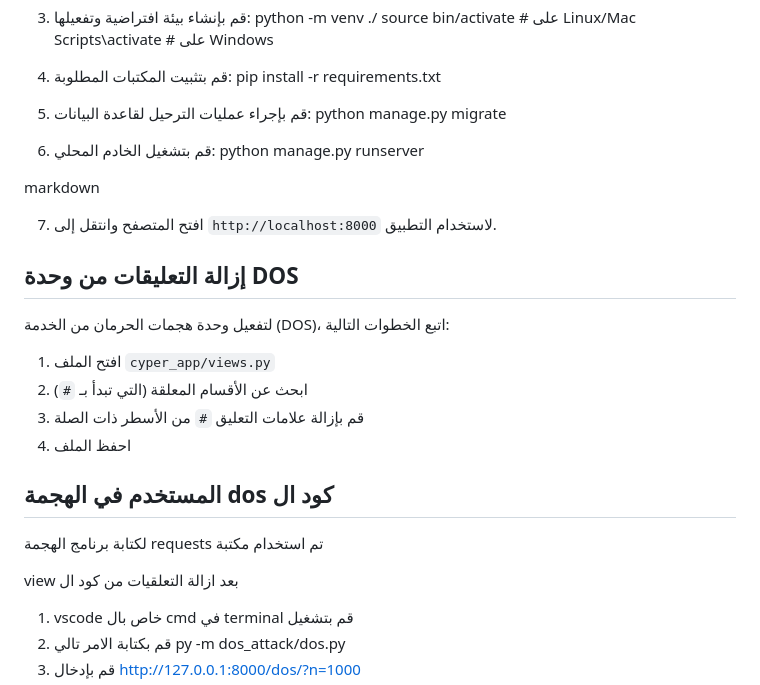
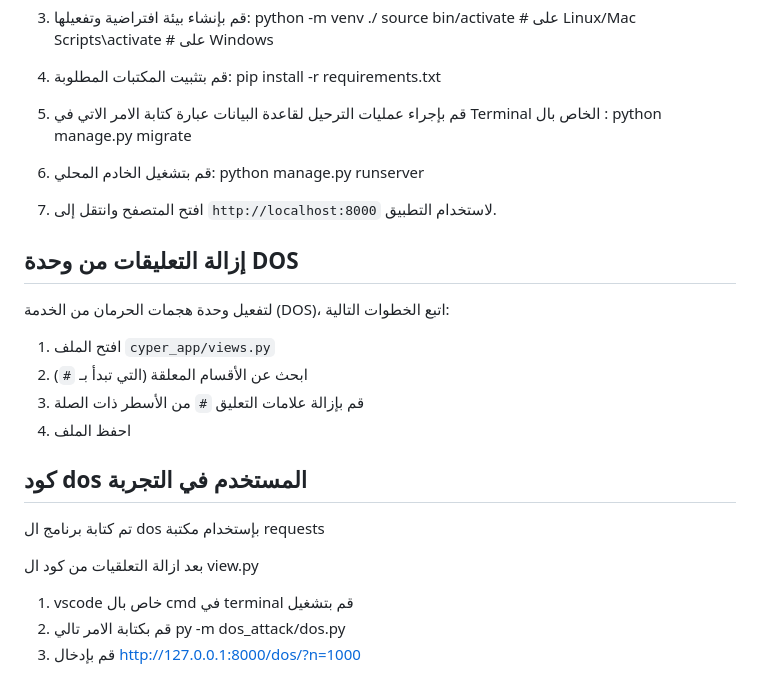
Before and after one commit to badrald/Cyper_app_django, a Markdown page: readme.md, the part around the change. GitHub-like rendering.

```diff
--- a/readme.md
+++ b/readme.md
@@ -43,7 +43,7 @@ pip install -r requirements.txt
 
 
 
-5. قم بإجراء عمليات الترحيل لقاعدة البيانات:
+5. قم بإجراء عمليات الترحيل لقاعدة البيانات عبارة كتابة الامر الاتي  في Terminal الخاص بال :
 python manage.py migrate
 
 
@@ -52,7 +52,6 @@ python manage.py migrate
 6. قم بتشغيل الخادم المحلي:
 python manage.py runserver
 
-markdown
 
 
 
@@ -68,10 +67,10 @@ markdown
 4. احفظ الملف
 
 
-## المستخدم في الهجمة dos كود ال
- لكتابة برنامج الهجمة requests تم استخدام مكتبة
+## كود dos المستخدم في التجربة
+تم كتابة برنامج ال dos بإستخدام مكتبة requests
 
- view بعد ازالة التعلقيات من كود ال
+ بعد ازالة التعلقيات من كود ال view.py
 1.  vscode خاص بال  cmd في  terminal قم بتشغيل
 2. قم بكتابة الامر تالي   py -m dos_attack/dos.py
 3. قم بإدخال  http://127.0.0.1:8000/dos/?n=1000
```
